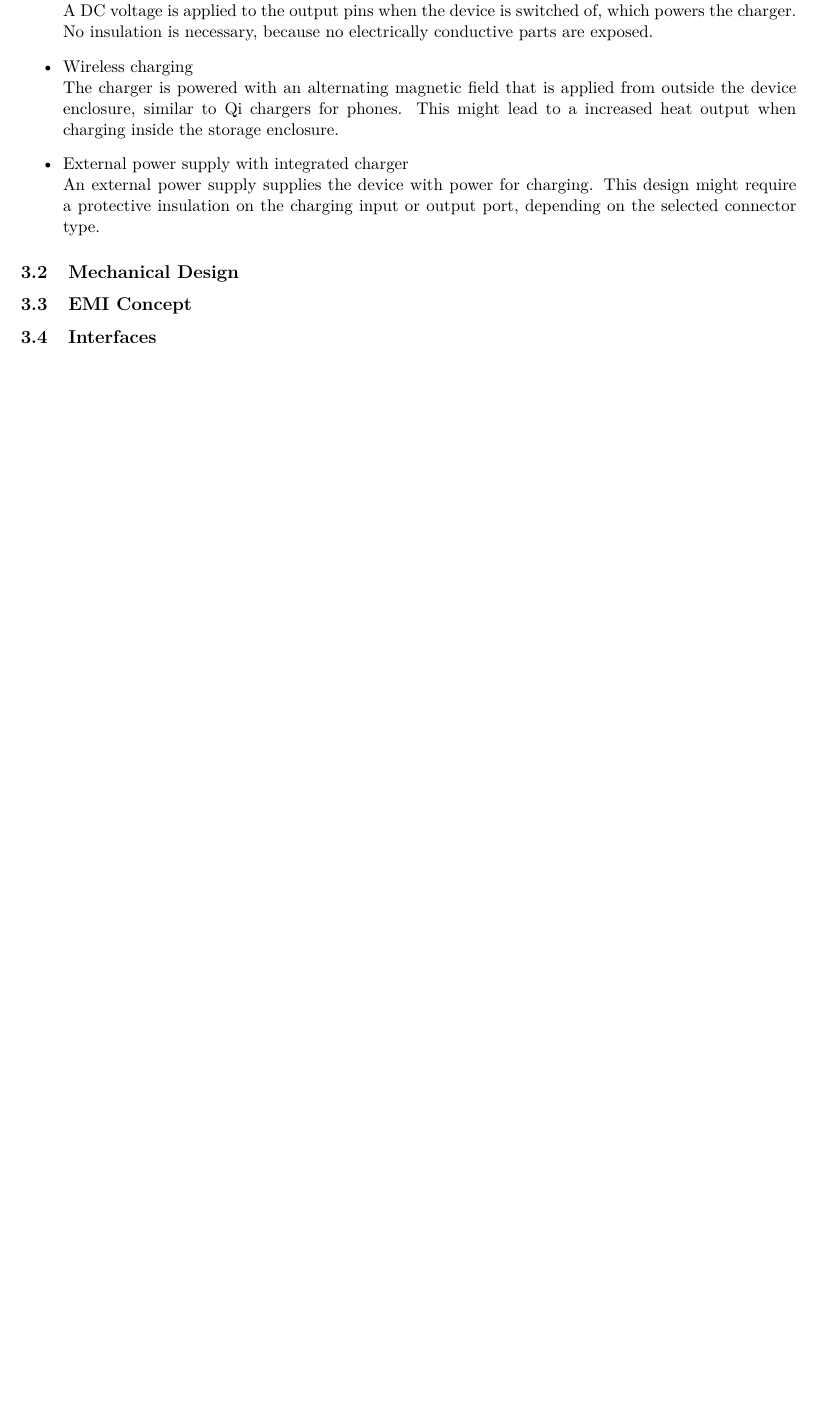
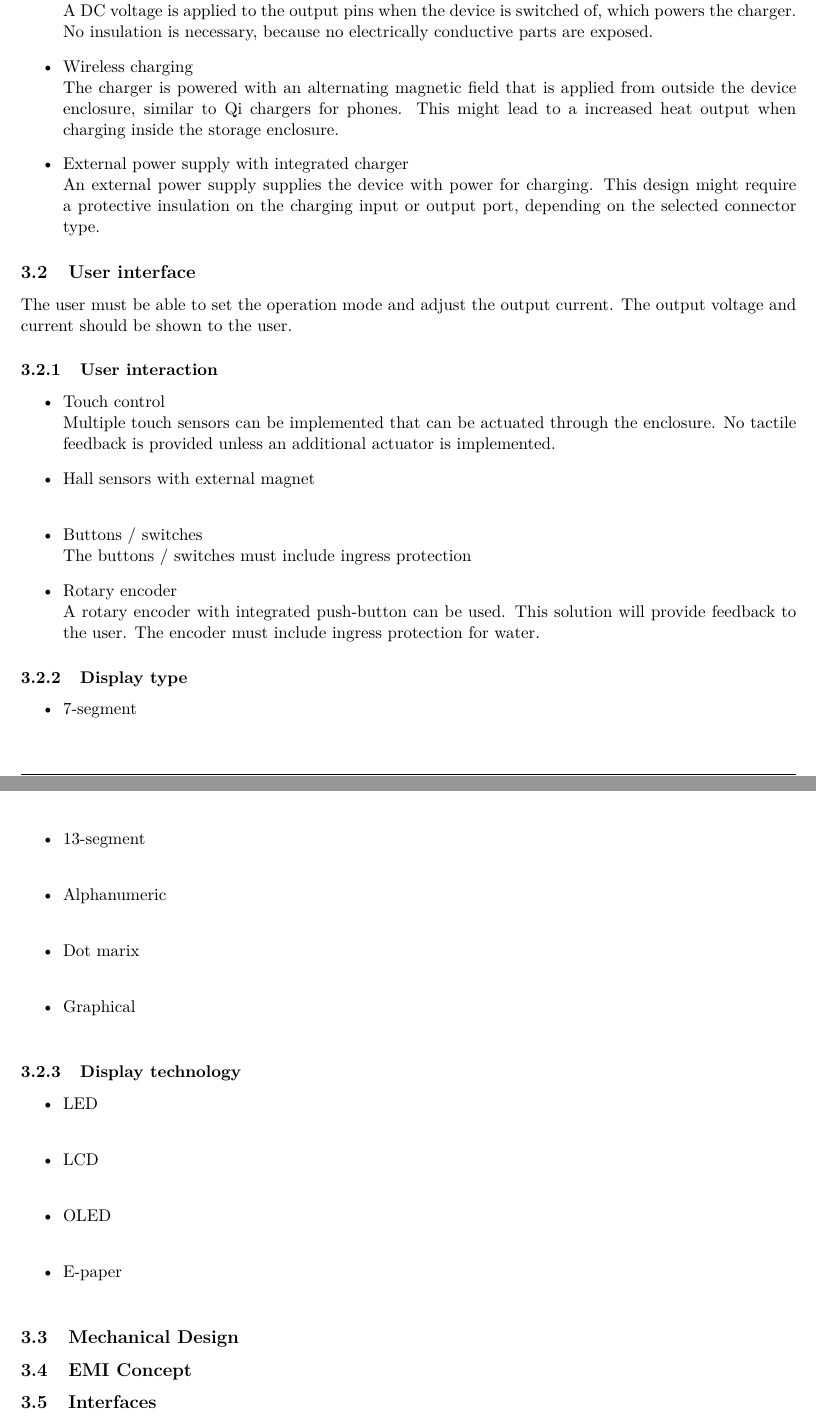
Before and after one commit to daniw/bat_source, a LaTeX document (doc/bat_source.tex, which reads doc/src/overview.tex): part of page 9 of 18 before the commit and two parts of pages 9 and 10 of 19 after it, the two joined at a grey line, cut so that both start at the same text, the shorter picture padded with empty space. Compiled offline with pdfLaTeX.

Commit message:
DOC: User interface added to overview

```diff
--- a/doc/src/overview.tex
+++ b/doc/src/overview.tex
@@ -20,6 +20,50 @@ The user must be able to recharge the interated energy source. Multiple concepts
         An external power supply supplies the device with power for charging. This design might require a protective insulation on the charging input or output port, depending on the selected connector type.
 \end{itemize}
 
+\subsection{User interface}
+The user must be able to set the operation mode and adjust the output current. The output voltage and current should be shown to the user.
+
+\subsubsection{User interaction}
+\begin{itemize}
+     \item Touch control
+        \\
+        Multiple touch sensors can be implemented that can be actuated through the enclosure. No tactile feedback is provided unless an additional actuator is implemented.
+    \item Hall sensors with external magnet
+        \\
+    \item Buttons / switches
+        \\
+        The buttons / switches must include ingress protection
+    \item Rotary encoder
+        \\
+        A rotary encoder with integrated push-button can be used. This solution will provide feedback to the user. The encoder must include ingress protection for water.
+\end{itemize}
+
+\subsubsection{Display type}
+\begin{itemize}
+     \item 7-segment
+        \\
+    \item 13-segment
+        \\
+    \item Alphanumeric
+        \\
+    \item Dot marix
+        \\
+    \item Graphical
+        \\
+\end{itemize}
+
+\subsubsection{Display technology}
+\begin{itemize}
+     \item LED
+        \\
+    \item LCD
+        \\
+    \item OLED
+        \\
+    \item E-paper
+        \\
+\end{itemize}
+
 \subsection{Mechanical Design}
 
 \FloatBarrier
```
